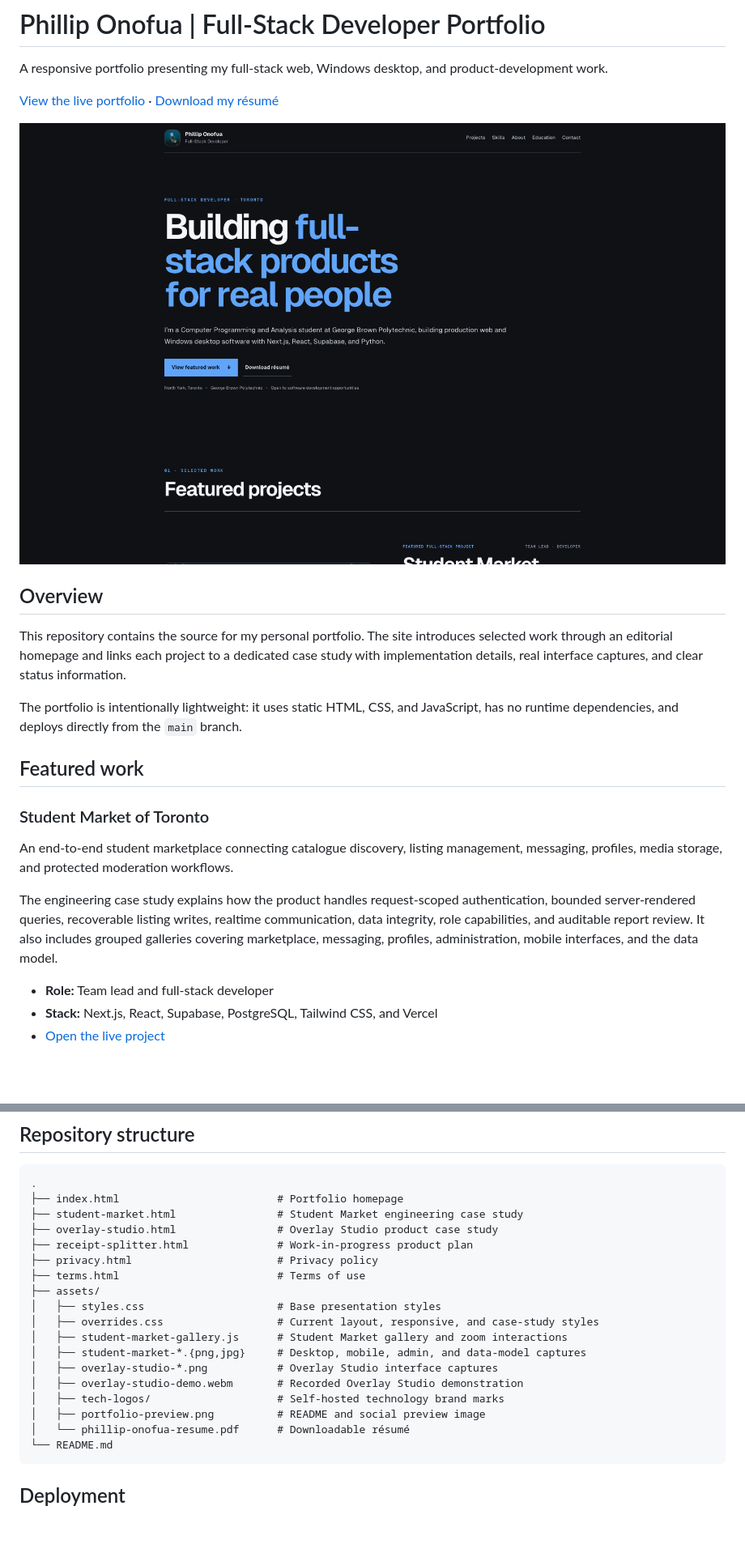
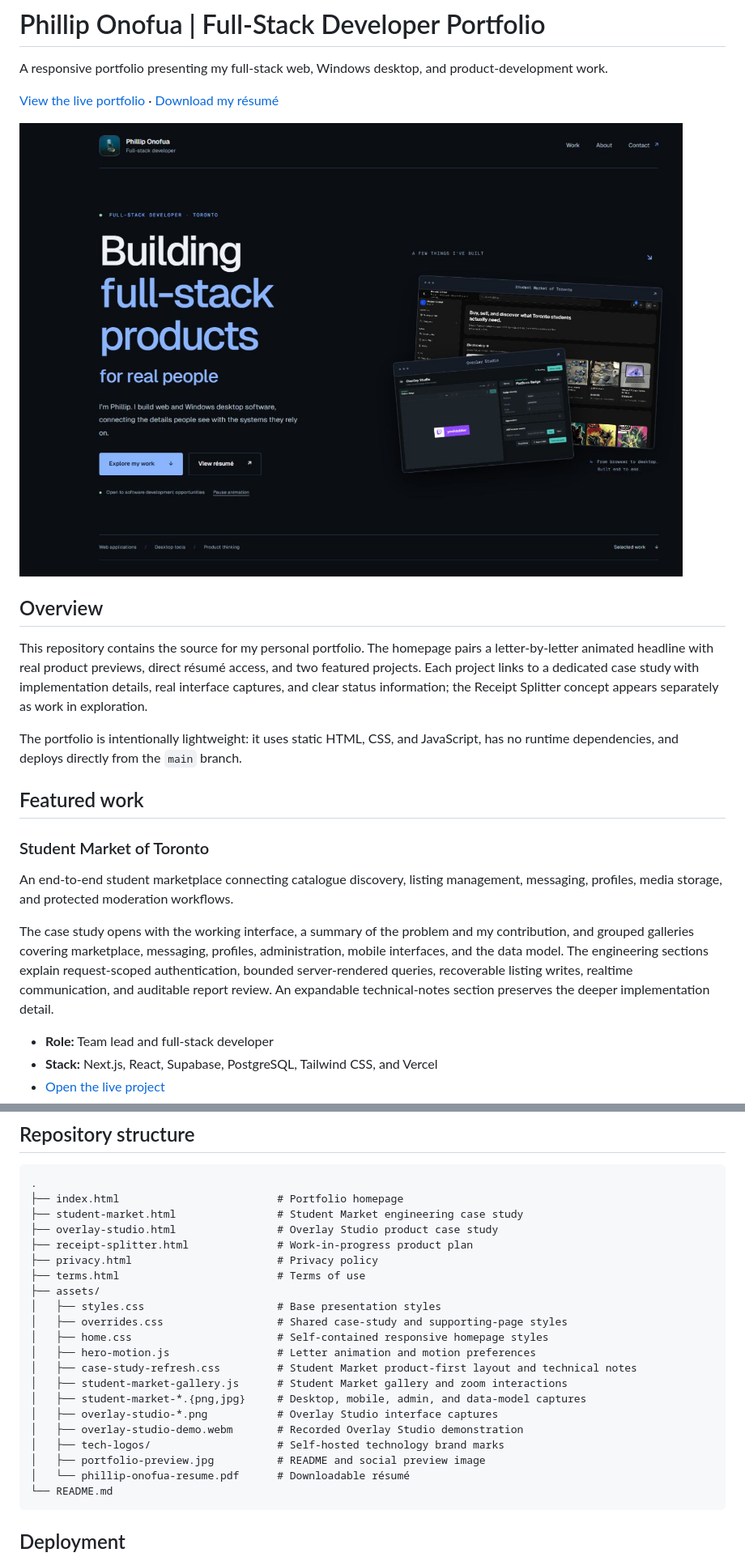
Before and after one commit to EdoiseO/phillip_onofua, a Markdown page: README.md, 2 parts joined by grey strips. Shown: that part at 81% size. GitHub-like rendering; pictures changed too: assets/portfolio-preview.jpg (added); blank space fills up the shorter version.

Commit message:
Refresh portfolio presentation and preserve animated identity

````diff
--- a/README.md
+++ b/README.md
@@ -4,11 +4,11 @@ A responsive portfolio presenting my full-stack web, Windows desktop, and produc
 
 [View the live portfolio](https://philliponofua.vercel.app) · [Download my résumé](https://philliponofua.vercel.app/assets/phillip-onofua-resume.pdf)
 
-![Phillip Onofua’s dark developer portfolio, showing the animated hero and featured work](assets/portfolio-preview.png)
+![Phillip Onofua’s dark developer portfolio and featured work](assets/portfolio-preview.jpg)
 
 ## Overview
 
-This repository contains the source for my personal portfolio. The site introduces selected work through an editorial homepage and links each project to a dedicated case study with implementation details, real interface captures, and clear status information.
+This repository contains the source for my personal portfolio. The homepage pairs a letter-by-letter animated headline with real product previews, direct résumé access, and two featured projects. Each project links to a dedicated case study with implementation details, real interface captures, and clear status information; the Receipt Splitter concept appears separately as work in exploration.
 
 The portfolio is intentionally lightweight: it uses static HTML, CSS, and JavaScript, has no runtime dependencies, and deploys directly from the `main` branch.
 
@@ -18,7 +18,7 @@ The portfolio is intentionally lightweight: it uses static HTML, CSS, and JavaSc
 
 An end-to-end student marketplace connecting catalogue discovery, listing management, messaging, profiles, media storage, and protected moderation workflows.
 
-The engineering case study explains how the product handles request-scoped authentication, bounded server-rendered queries, recoverable listing writes, realtime communication, data integrity, role capabilities, and auditable report review. It also includes grouped galleries covering marketplace, messaging, profiles, administration, mobile interfaces, and the data model.
+The case study opens with the working interface, a summary of the problem and my contribution, and grouped galleries covering marketplace, messaging, profiles, administration, mobile interfaces, and the data model. The engineering sections explain request-scoped authentication, bounded server-rendered queries, recoverable listing writes, realtime communication, and auditable report review. An expandable technical-notes section preserves the deeper implementation detail.
 
 - **Role:** Team lead and full-stack developer
 - **Stack:** Next.js, React, Supabase, PostgreSQL, Tailwind CSS, and Vercel
@@ -91,13 +91,16 @@ Open [http://localhost:8000](http://localhost:8000).
 ├── terms.html                         # Terms of use
 ├── assets/
 │   ├── styles.css                     # Base presentation styles
-│   ├── overrides.css                  # Current layout, responsive, and case-study styles
+│   ├── overrides.css                  # Shared case-study and supporting-page styles
+│   ├── home.css                       # Self-contained responsive homepage styles
+│   ├── hero-motion.js                 # Letter animation and motion preferences
+│   ├── case-study-refresh.css         # Student Market product-first layout and technical notes
 │   ├── student-market-gallery.js      # Student Market gallery and zoom interactions
 │   ├── student-market-*.{png,jpg}     # Desktop, mobile, admin, and data-model captures
 │   ├── overlay-studio-*.png           # Overlay Studio interface captures
 │   ├── overlay-studio-demo.webm       # Recorded Overlay Studio demonstration
 │   ├── tech-logos/                    # Self-hosted technology brand marks
-│   ├── portfolio-preview.png          # README and social preview image
+│   ├── portfolio-preview.jpg          # README and social preview image
 │   └── phillip-onofua-resume.pdf      # Downloadable résumé
 └── README.md
 ```
````
Also changed, not shown: other parts of README.md (+6 -6 lines), 5 other files.
